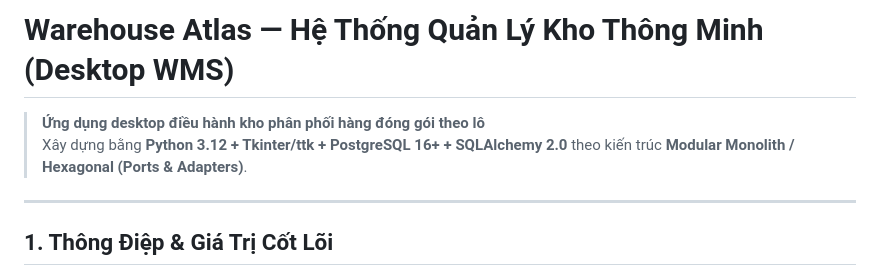
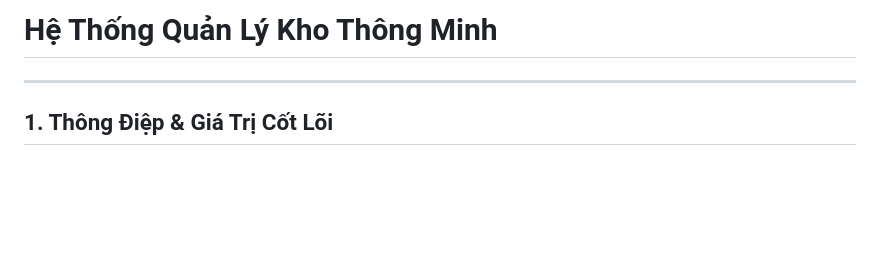
Before and after one commit to KyotaFill/warehouse_atlas, a Markdown page: README.md, the part around the change. Drawn GitHub-style; blank space fills up the shorter version.

```diff
--- a/README.md
+++ b/README.md
@@ -1,7 +1,6 @@
-# Warehouse Atlas — Hệ Thống Quản Lý Kho Thông Minh (Desktop WMS)
+# Hệ Thống Quản Lý Kho Thông Minh
 
-> **Ứng dụng desktop điều hành kho phân phối hàng đóng gói theo lô**
-> Xây dựng bằng **Python 3.12 + Tkinter/ttk + PostgreSQL 16+ + SQLAlchemy 2.0** theo kiến trúc **Modular Monolith / Hexagonal (Ports & Adapters)**.
+
 
 ---
 
```
